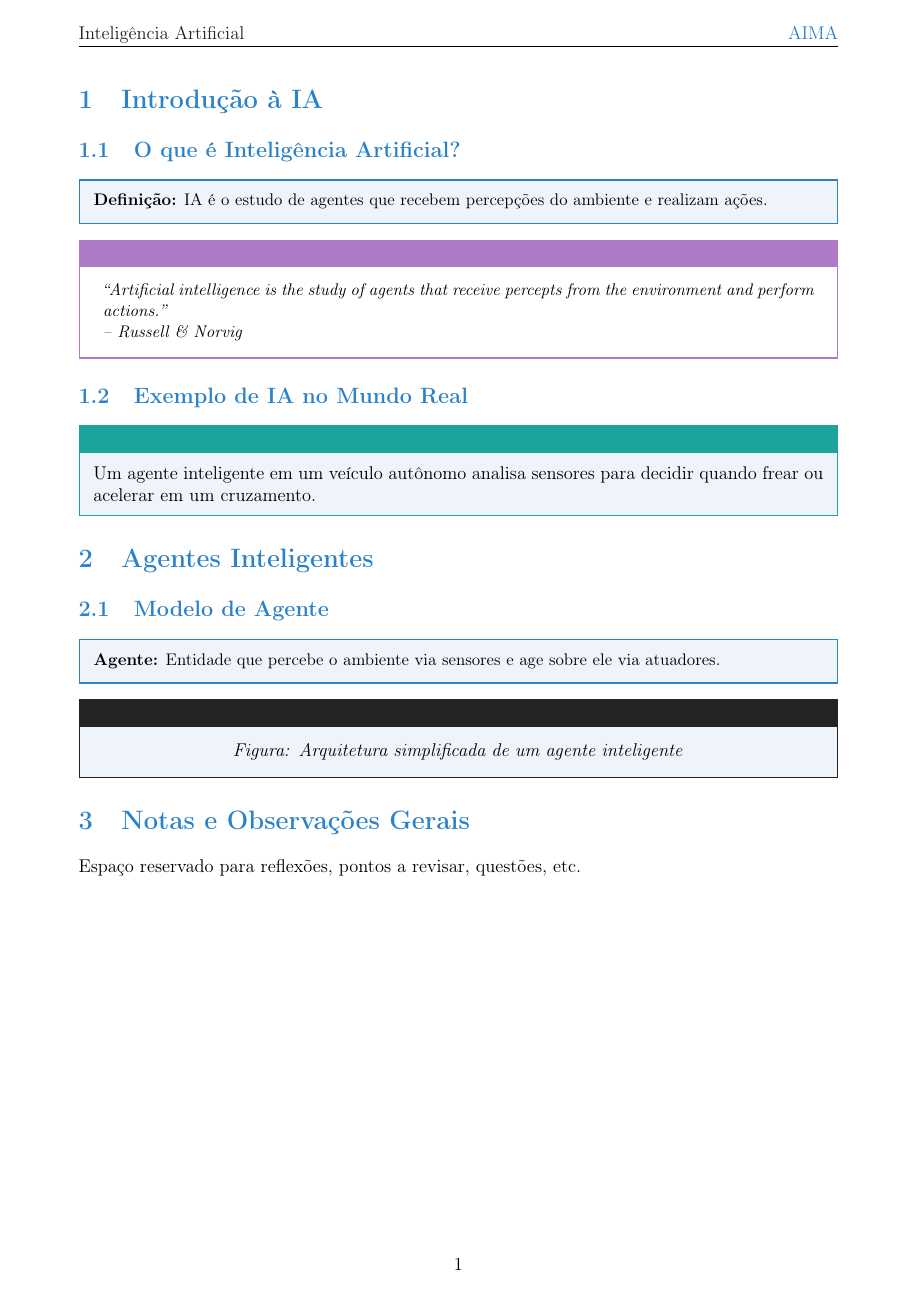
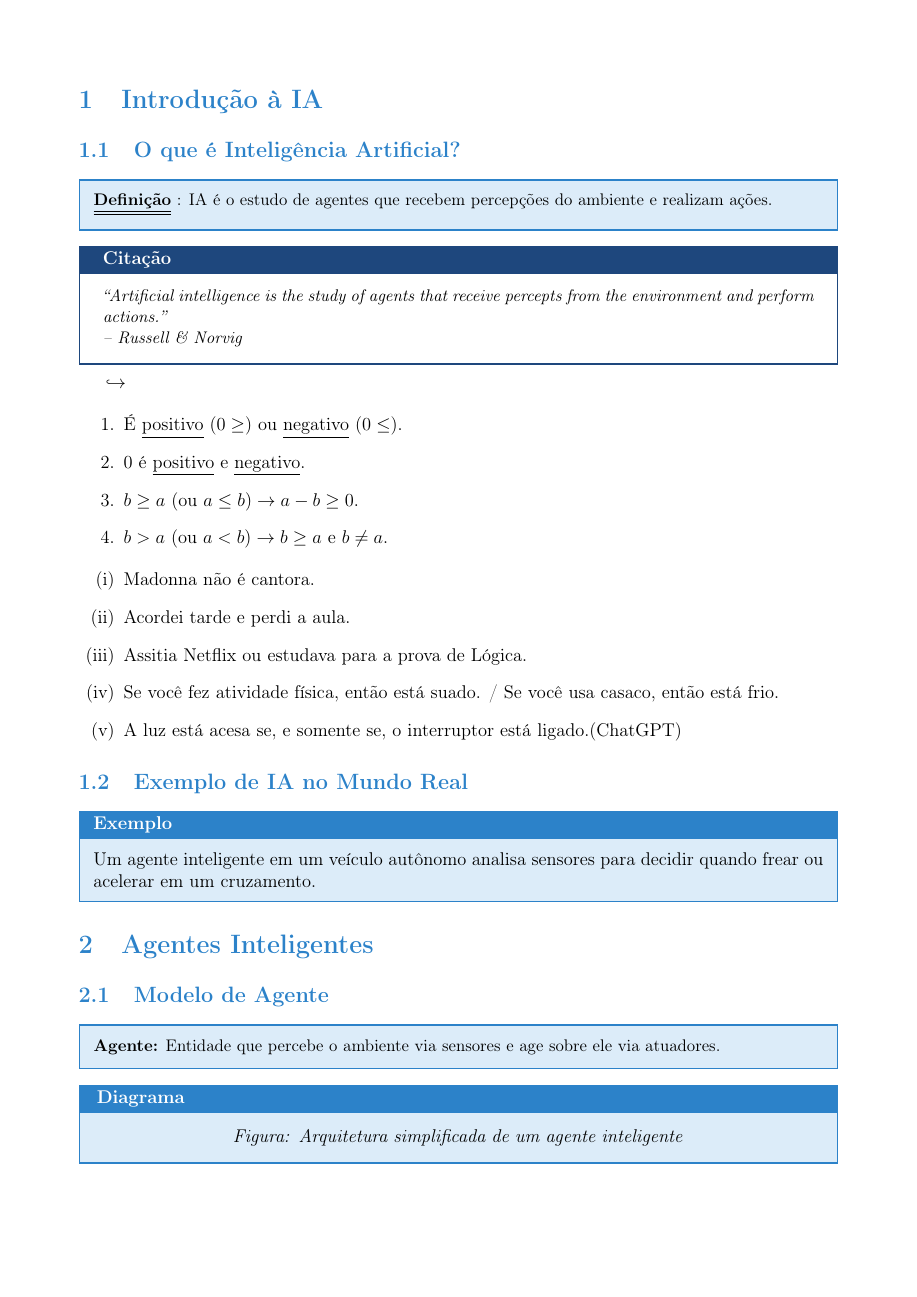
Before and after one commit to lucas-vasconcelos-pirani-carneiro/notas_livros, a LaTeX document (inteligencia-artificial_russell/main.tex, which reads inteligencia-artificial_russell/capitulos/cap01-introduction.tex, inteligencia-artificial_russell/capitulos/cap01_introducao.tex, inteligencia-artificial_russell/preambulo.tex): page 2 of 2 before the commit and page 2 of 3 after it. Compiled offline with pdfLaTeX.

Commit message:
alterando coisas do livro de ia

```diff
--- /dev/null
+++ b/inteligencia-artificial_russell/capitulos/cap01-introduction.tex
@@ -0,0 +1,47 @@
+\section{Introdução à IA}
+
+\subsection{O que é Inteligência Artificial?}
+\begin{conceptbox}
+\underline{\underline{\textbf{Definição}}} : IA é o estudo de agentes que recebem percepções do ambiente e realizam ações.
+\end{conceptbox}
+
+\begin{quotebox}
+“Artificial intelligence is the study of agents that receive percepts from the environment and perform actions.”\\
+\hfill -- Russell \& Norvig
+\end{quotebox}
+
+$\hookrightarrow$
+
+\begin{enumerate}
+    \item É \underline{positivo} ($0 \geq $) ou \underline{negativo} ($0 \leq$).
+    \item $0$ é \underline{positivo} e \underline{negativo}.
+    \item $b \geq a \text{ }(\text{ou } a \leq b) \rightarrow a-b \geq 0$.
+    \item $b > a \text{ }(\text{ou }  a < b) \rightarrow b \geq a \text{ e } b \ne a$.
+\end{enumerate}
+
+\begin{enumerate}[label=(\roman*)]
+        \item Madonna não é cantora.
+        \item Acordei tarde e perdi a aula.
+        \item Assitia Netflix ou estudava para a prova de Lógica.
+        \item Se você fez atividade física, então está suado. / Se você usa casaco, então está frio.
+        \item A luz está acesa se, e somente se, o interruptor está ligado.(ChatGPT)
+\end{enumerate}
+
+
+
+\subsection{Exemplo de IA no Mundo Real}
+\begin{examplebox}
+Um agente inteligente em um veículo autônomo analisa sensores para decidir quando frear ou acelerar em um cruzamento.
+\end{examplebox}
+
+\section{Agentes Inteligentes}
+
+\subsection{Modelo de Agente}
+\begin{conceptbox}
+\textbf{Agente:} Entidade que percebe o ambiente via sensores e age sobre ele via atuadores.
+\end{conceptbox}
+
+\begin{diagrambox}
+%\includegraphics[width=0.7\textwidth]{imagens/agente-diagrama.png}\\
+\textit{Figura: Arquitetura simplificada de um agente inteligente}
+\end{diagrambox}
--- a/inteligencia-artificial_russell/capitulos/cap01_introducao.tex
+++ /dev/null
@@ -1,31 +0,0 @@
-\section{Introdução à IA}
-
-\subsection{O que é Inteligência Artificial?}
-\begin{conceptbox}
-\textbf{Definição:} IA é o estudo de agentes que recebem percepções do ambiente e realizam ações.
-\end{conceptbox}
-
-\begin{quotebox}
-“Artificial intelligence is the study of agents that receive percepts from the environment and perform actions.”\\
-\hfill -- Russell \& Norvig
-\end{quotebox}
-
-\subsection{Exemplo de IA no Mundo Real}
-\begin{examplebox}
-Um agente inteligente em um veículo autônomo analisa sensores para decidir quando frear ou acelerar em um cruzamento.
-\end{examplebox}
-
-\section{Agentes Inteligentes}
-
-\subsection{Modelo de Agente}
-\begin{conceptbox}
-\textbf{Agente:} Entidade que percebe o ambiente via sensores e age sobre ele via atuadores.
-\end{conceptbox}
-
-\begin{diagrambox}
-%\includegraphics[width=0.7\textwidth]{imagens/agente-diagrama.png}\\
-\textit{Figura: Arquitetura simplificada de um agente inteligente}
-\end{diagrambox}
-
-\section{Notas e Observações Gerais}
-Espaço reservado para reflexões, pontos a revisar, questões, etc.
--- a/inteligencia-artificial_russell/preambulo.tex
+++ b/inteligencia-artificial_russell/preambulo.tex
@@ -40,9 +40,15 @@
 \lhead{\textcolor{aiGray}{Inteligência Artificial}}
 \cfoot{\thepage}
 
-% Caixa para definições/conceitos
+% Definindo tons azuis para os boxes
+\definecolor{aiBlue}{RGB}{44,130,201}       % Azul principal
+\definecolor{aiBlueLight}{RGB}{220,236,249} % Fundo bem claro para caixas
+\definecolor{aiBlueMid}{RGB}{112,161,231}   % Azul intermediário
+\definecolor{aiBlueDark}{RGB}{30,71,125}    % Azul escuro para destaques
+
+% Caixa para definições/conceitos (fundo azul claro, borda azul principal)
 \newtcolorbox{conceptbox}{
-  colback=aiBox,
+  colback=aiBlueLight,
   colframe=aiBlue,
   sharp corners,
   boxrule=1pt,
@@ -55,10 +61,10 @@
   fontupper=\small,
 }
 
-% Caixa para exemplos
+% Caixa para exemplos (fundo branco azulado, borda azul médio, título azul escuro)
 \newtcolorbox{examplebox}{
-  colback=aiBox,
-  colframe=aiExample,
+  colback=aiBlueLight,
+  colframe=aiBlue,
   sharp corners,
   boxrule=0.8pt,
   left=6pt,
@@ -68,13 +74,13 @@
   before skip=10pt,
   after skip=10pt,
   title=Exemplo,
-  fonttitle=\bfseries\color{aiExample}
+  fonttitle=\bfseries\color{white}
 }
 
-% Caixa para citações
+% Caixa para citações (fundo branco, borda azul escuro, título azul escuro)
 \newtcolorbox{quotebox}{
   colback=white,
-  colframe=aiQuote,
+  colframe=aiBlueDark,
   sharp corners,
   boxrule=1pt,
   left=12pt,
@@ -85,13 +91,13 @@
   after skip=10pt,
   fontupper=\itshape\small,
   title=Citação,
-  fonttitle=\bfseries\color{aiQuote}
+  fonttitle=\bfseries\color{white}
 }
 
-% Caixa para diagramas
+% Caixa para diagramas (fundo azul claro, borda azul principal, título azul escuro)
 \newtcolorbox{diagrambox}{
-  colback=aiBox,
-  colframe=aiGray,
+  colback=aiBlueLight,
+  colframe=aiBlue,
   sharp corners,
   boxrule=1pt,
   left=8pt,
@@ -101,6 +107,22 @@
   before skip=10pt,
   after skip=10pt,
   title=Diagrama,
-  fonttitle=\bfseries\color{aiGray},
+  fonttitle=\bfseries\color{white},
   halign=center
 }
+
+% Caixa para definições (Definição)
+\newtcolorbox{definitionbox}{
+  colback=aiBlueLight,
+  colframe=aiBlue,
+  sharp corners,
+  boxrule=1pt,
+  left=6pt,
+  right=6pt,
+  top=6pt,
+  bottom=6pt,
+  before skip=10pt,
+  after skip=10pt,
+  title=\underline{\underline{($\ast$) Definição}} : ,
+  fonttitle=\bfseries\color{white}
+}
```
Also changed, not shown: inteligencia-artificial_russell/main.tex (+6 -1 lines), inteligencia-artificial_russell/capitulos/cap02-intelligent-agents.tex (added), inteligencia-artificial_russell/capitulos/cap19-learning-from-examples.tex (added), inteligencia-artificial_russell/compilados/anotacoes.pdf, inteligencia-artificial_russell/capitulos/cap01-introduction.tex (7 more changed lines).
